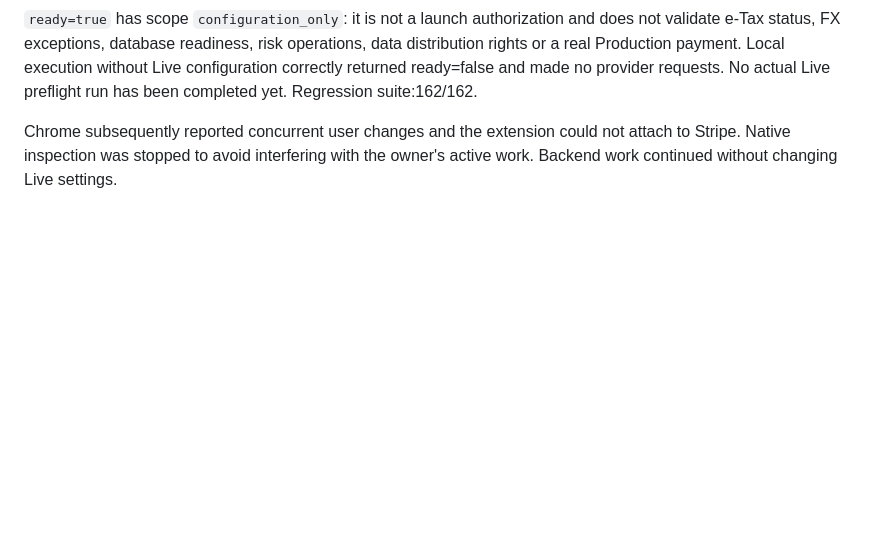
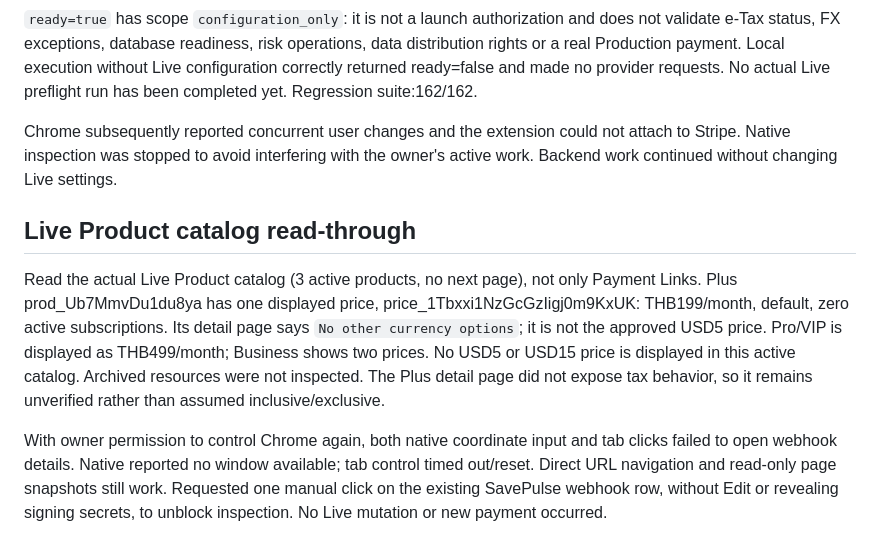
Before and after one commit to KP2184909/savepulse-backend, a Markdown page: docs/live-launch-audit-2026-11-02.md, the part around the change. Drawn GitHub-style; blank space fills up the shorter version.

Commit message:
Record actual Live product catalog verification

```diff
--- a/docs/live-launch-audit-2026-11-02.md
+++ b/docs/live-launch-audit-2026-11-02.md
@@ -125,3 +125,21 @@ No actual Live preflight run has been completed yet. Regression suite:162/162.
 Chrome subsequently reported concurrent user changes and the extension could not
 attach to Stripe. Native inspection was stopped to avoid interfering with the
 owner's active work. Backend work continued without changing Live settings.
+
+## Live Product catalog read-through
+
+Read the actual Live Product catalog (3 active products, no next page), not only
+Payment Links. Plus prod_Ub7MmvDu1du8ya has one displayed price,
+price_1Tbxxi1NzGcGzIigj0m9KxUK: THB199/month, default, zero active subscriptions.
+Its detail page says `No other currency options`; it is not the approved USD5
+price. Pro/VIP is displayed as THB499/month; Business shows two prices. No USD5
+or USD15 price is displayed in this active catalog. Archived resources were not
+inspected. The Plus detail page did not expose tax behavior, so it remains
+unverified rather than assumed inclusive/exclusive.
+
+With owner permission to control Chrome again, both native coordinate input and
+tab clicks failed to open webhook details. Native reported no window available;
+tab control timed out/reset. Direct URL navigation and read-only page snapshots
+still work. Requested one manual click on the existing SavePulse webhook row,
+without Edit or revealing signing secrets, to unblock inspection. No Live
+mutation or new payment occurred.
```
